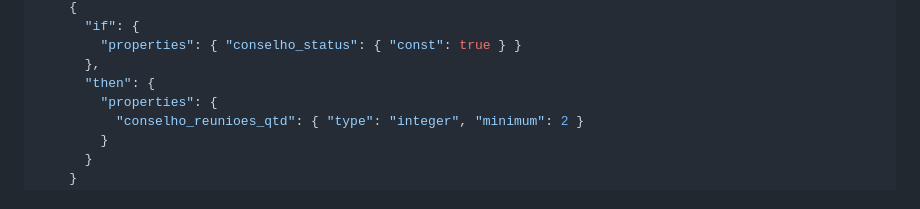
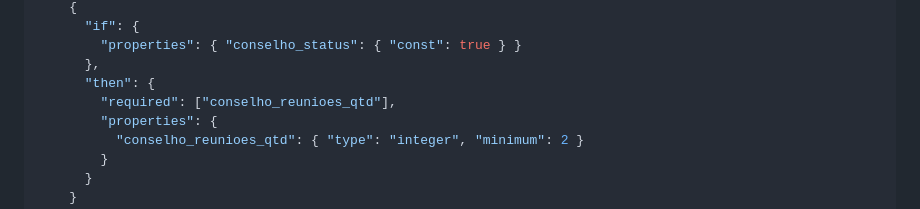
Before and after one commit to NGEO-IDEFLOR-Bio/seinuc-forca-tarefa, a Markdown page: producao/docs/especificacao-modulos-dados-seinuc.md, the part around the change. Rendered like a GitHub page.

```diff
--- a/producao/docs/especificacao-modulos-dados-seinuc.md
+++ b/producao/docs/especificacao-modulos-dados-seinuc.md
@@ -240,6 +240,7 @@ SEINUC/PA - ARQUITETURA CANÔNICA DE MÓDULOS DE DADOS
         "properties": { "conselho_status": { "const": true } }
       },
       "then": {
+        "required": ["conselho_reunioes_qtd"],
         "properties": {
           "conselho_reunioes_qtd": { "type": "integer", "minimum": 2 }
         }
```
Also changed, not shown: producao/docs/manual-fluxo-envio-e-triagem.md (+3 -3 lines), producao/docs/minuta-decreto-seinuc.md (+1 -1 lines).
